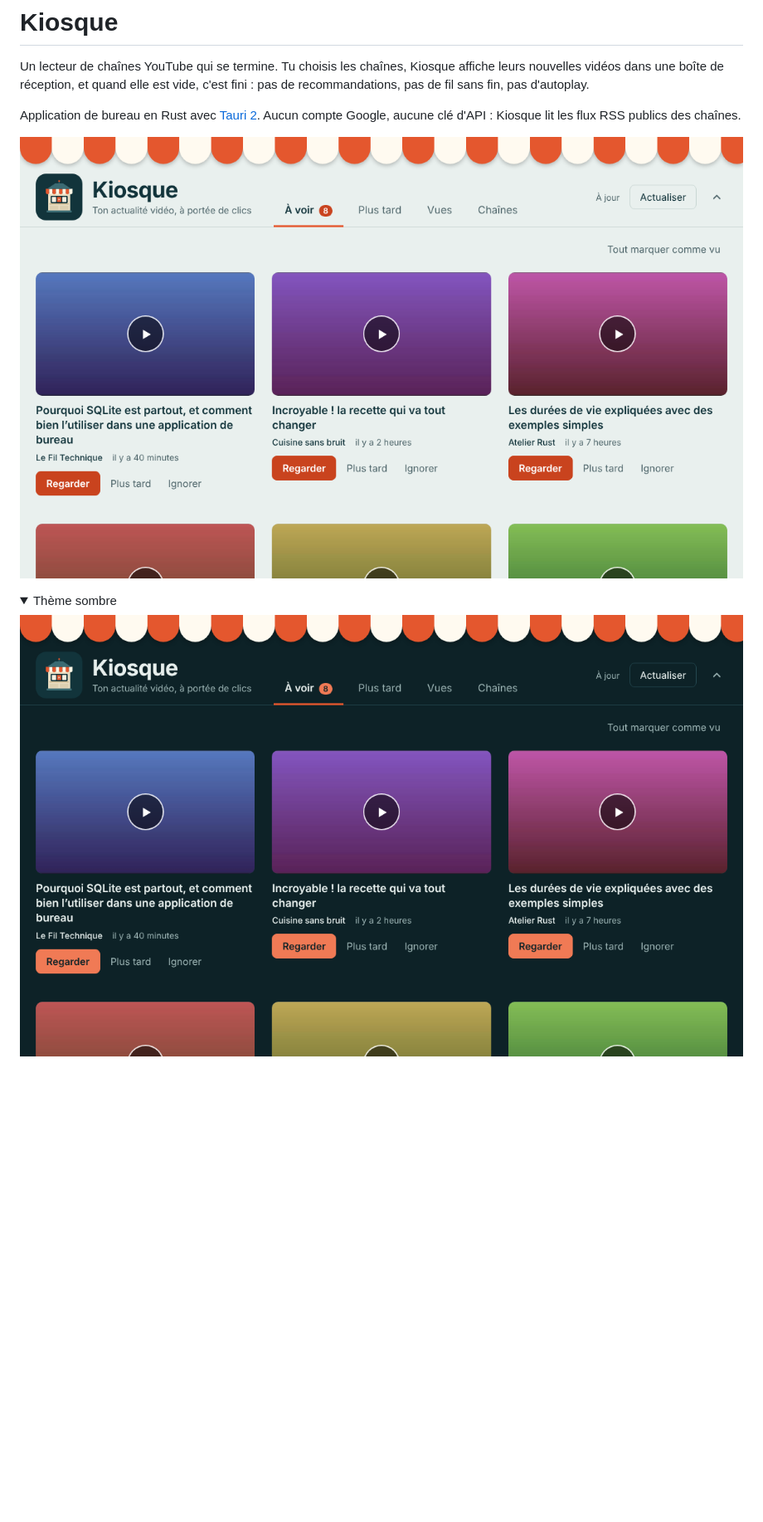
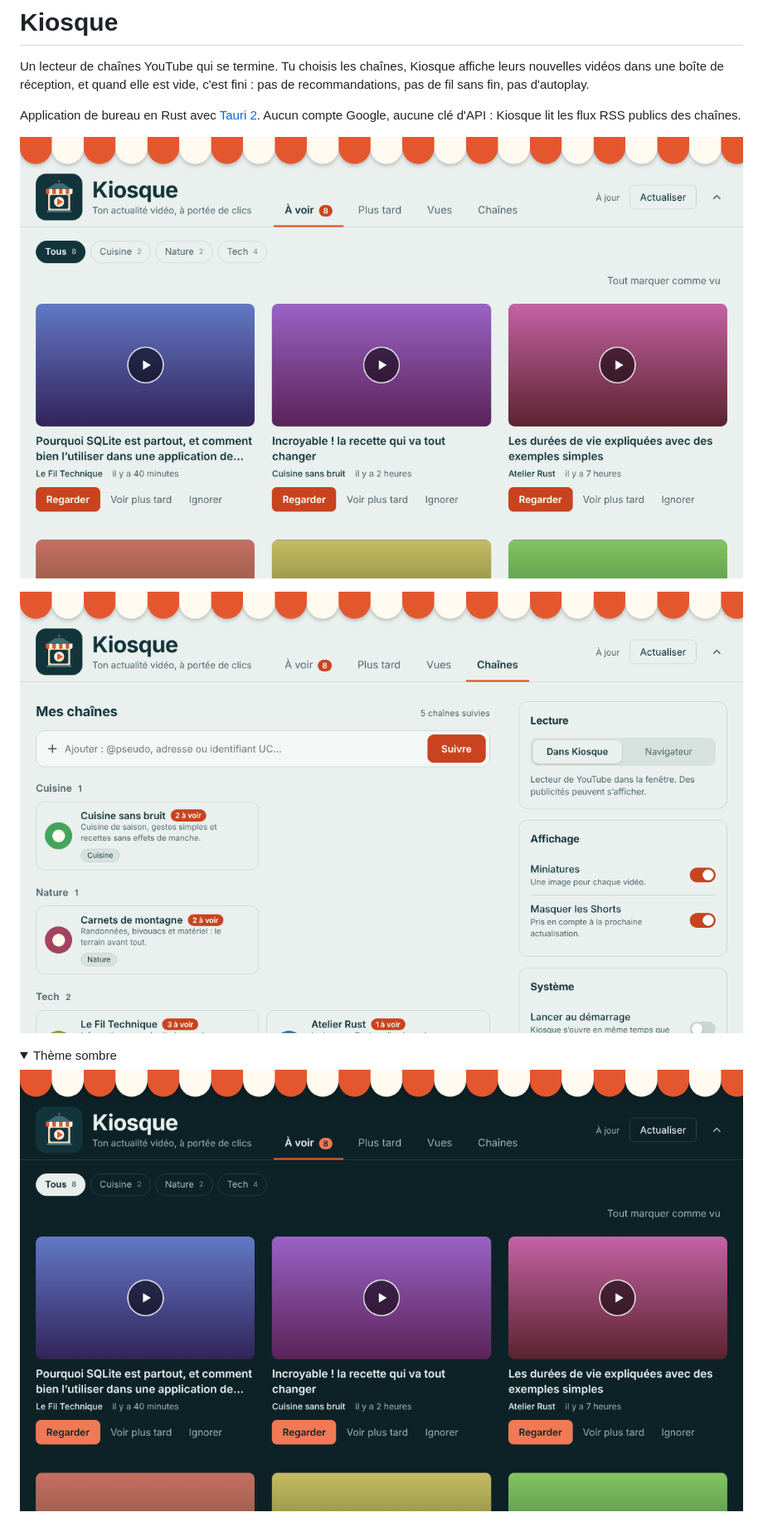
Before and after one commit to karimbel/Kiosque, a Markdown page: README.md, the part around the change printed below. Shown: that part at 83% size. Drawn GitHub-style; pictures changed too: docs/apercu-chaines.png (added), docs/apercu-clair.png, docs/apercu-sombre.png; folded sections open; blank space fills up the shorter version.

```diff
--- a/README.md
+++ b/README.md
@@ -6,6 +6,8 @@ Application de bureau en Rust avec [Tauri 2](https://v2.tauri.app/). Aucun compt
 
 ![Aperçu de Kiosque, thème clair](docs/apercu-clair.png)
 
+![Page Chaînes : dossiers, avatars et réglages](docs/apercu-chaines.png)
+
 <details>
 <summary>Thème sombre</summary>
 
```
Also changed, not shown: other parts of README.md (+2 -1 lines), app-icon.png, 12 other files.
